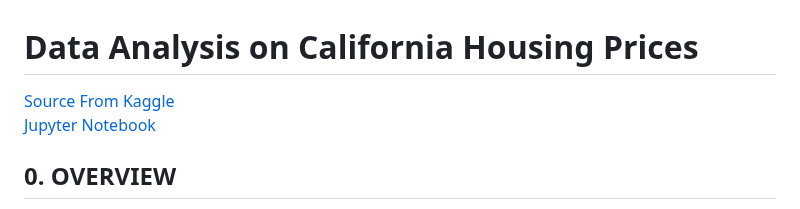
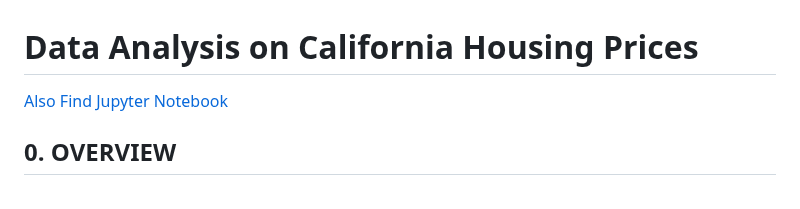
Before and after one commit to TyKang0514/WorkNotes, a Markdown page: caliH/report/report.md, the part around the change. GitHub-like rendering.

```diff
--- a/caliH/report/report.md
+++ b/caliH/report/report.md
@@ -1,6 +1,5 @@
 # Data Analysis on California Housing Prices
-[Source From Kaggle](URL) <br>
-[Jupyter Notebook](URL)
+[Also Find Jupyter Notebook](URL)
 
 ## 0. OVERVIEW ##
 The project analyzes 1990s California housing prices, offering valuable insights into the key factors that determine housing values. While based on historical data, it provides a general understanding of housing market analysis. More importantly, this work is meaningful as I designed the process to apply analytical skills in practice, including data cleaning, visualization, and statistical analysis, to uncover trends and make informed predictions of data.
```
